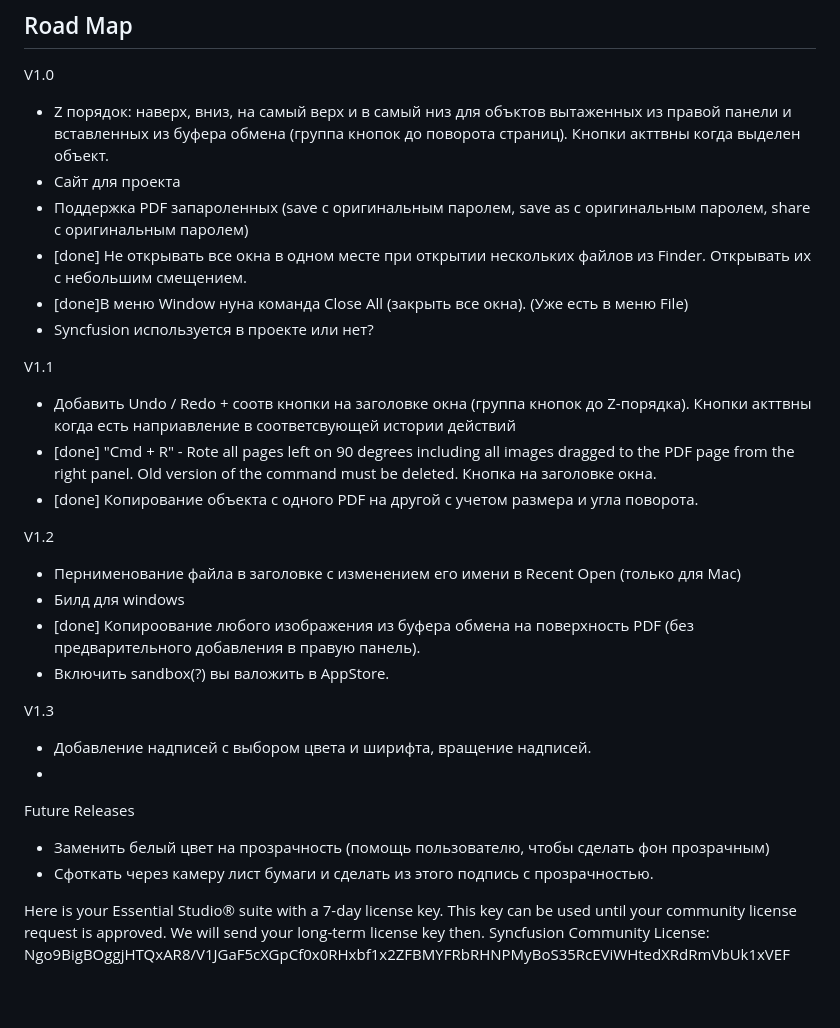
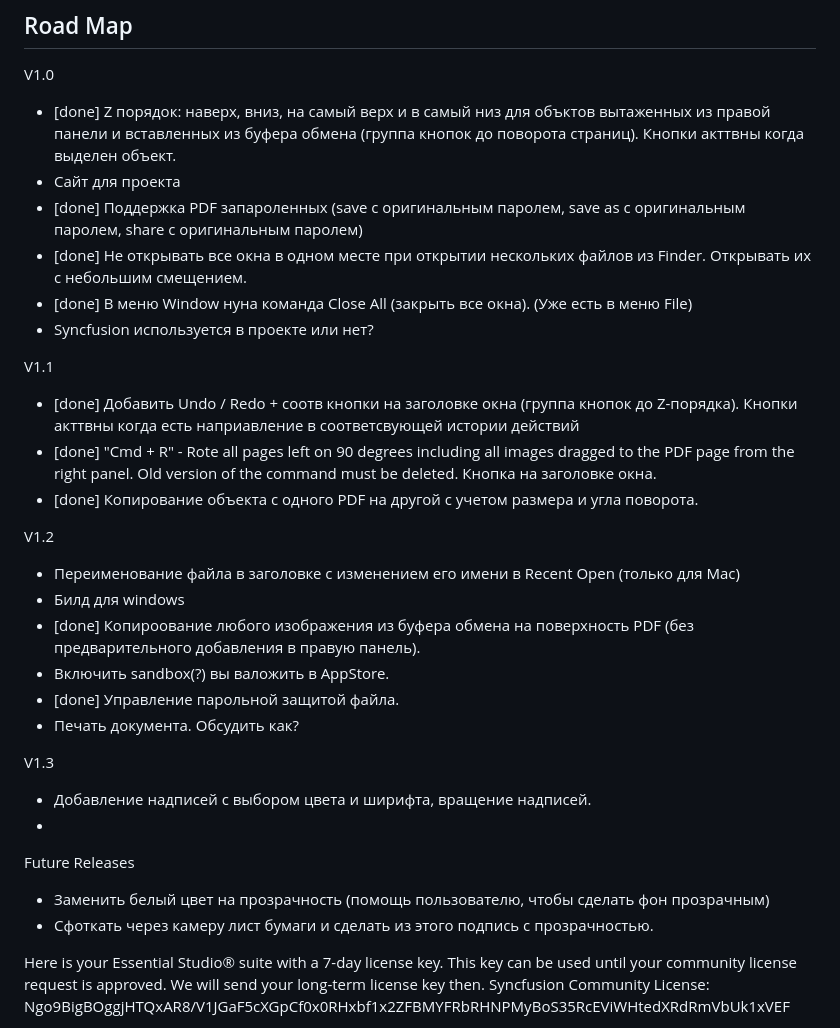
Before and after one commit to nosota/PDFSign, a Markdown page: TODO.md, the part around the change. Drawn GitHub-style; blank space fills up the shorter version.

Commit message:
updated TODO

```diff
--- a/TODO.md
+++ b/TODO.md
@@ -6,23 +6,25 @@ Claude Code MUST ignore this file!
 ## Road Map
 
 V1.0
-* Z порядок: наверх, вниз, на самый верх и в самый низ для объктов вытаженных из правой панели и вставленных из буфера обмена (группа кнопок до поворота страниц). Кнопки акттвны когда выделен объект.
+* [done] Z порядок: наверх, вниз, на самый верх и в самый низ для объктов вытаженных из правой панели и вставленных из буфера обмена (группа кнопок до поворота страниц). Кнопки акттвны когда выделен объект.
 * Сайт для проекта
-* Поддержка PDF запароленных (save с оригинальным паролем, save as с оригинальным паролем, share с оригинальным паролем)
+* [done] Поддержка PDF запароленных (save с оригинальным паролем, save as с оригинальным паролем, share с оригинальным паролем)
 * [done] Не открывать все окна в одном месте при открытии нескольких файлов из Finder. Открывать их с небольшим смещением.
-* [done]В меню Window нуна команда Close All (закрыть все окна). (Уже есть в меню File)
+* [done] В меню Window нуна команда Close All (закрыть все окна). (Уже есть в меню File)
 * Syncfusion используется в проекте или нет?
 
 V1.1
-* Добавить Undo / Redo + соотв кнопки на заголовке окна (группа кнопок до Z-порядка). Кнопки акттвны когда есть наприавление в соответсвующей истории действий
+* [done] Добавить Undo / Redo + соотв кнопки на заголовке окна (группа кнопок до Z-порядка). Кнопки акттвны когда есть наприавление в соответсвующей истории действий
 * [done] "Cmd + R" - Rote all pages left on 90 degrees including all images dragged to the PDF page from the right panel. Old version of the command must be deleted. Кнопка на заголовке окна.
 * [done] Копирование объекта с одного PDF на другой с учетом размера и угла поворота.
 
 V1.2
-* Пернименование файла в заголовке с изменением его имени в Recent Open (только для Mac)
+* Переименование файла в заголовке с изменением его имени в Recent Open (только для Mac)
 * Билд для windows
 * [done] Копироование любого изображения из буфера обмена на поверхность PDF (без предварительного добавления в правую панель).
 * Включить sandbox(?) вы валожить в AppStore.
+* [done] Управление парольной защитой файла.
+* Печать документа. Обсудить как?
 
 V1.3
 * Добавление надписей с выбором цвета и ширифта, вращение надписей.
@@ -32,6 +34,7 @@ Future Releases
 * Заменить белый цвет на прозрачность (помощь пользователю, чтобы сделать фон прозрачным)
 * Сфоткать через камеру лист бумаги и сделать из этого подпись с прозрачностью.
 
+
 Here is your Essential Studio® suite with a 7-day license key. This key can be used until your community license request is approved.
 We will send your long-term license key then.
 Syncfusion Community License: Ngo9BigBOggjHTQxAR8/V1JGaF5cXGpCf0x0RHxbf1x2ZFBMYFRbRHNPMyBoS35RcEViWHtedXRdRmVbUk1xVEF
```
